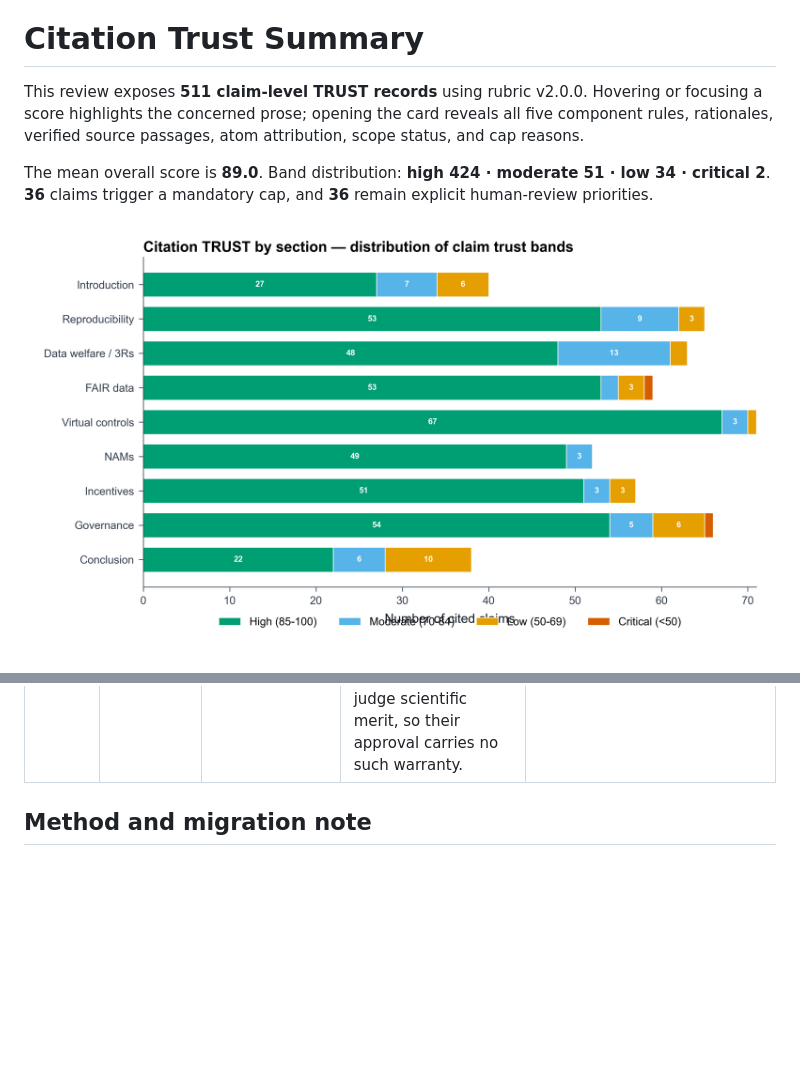
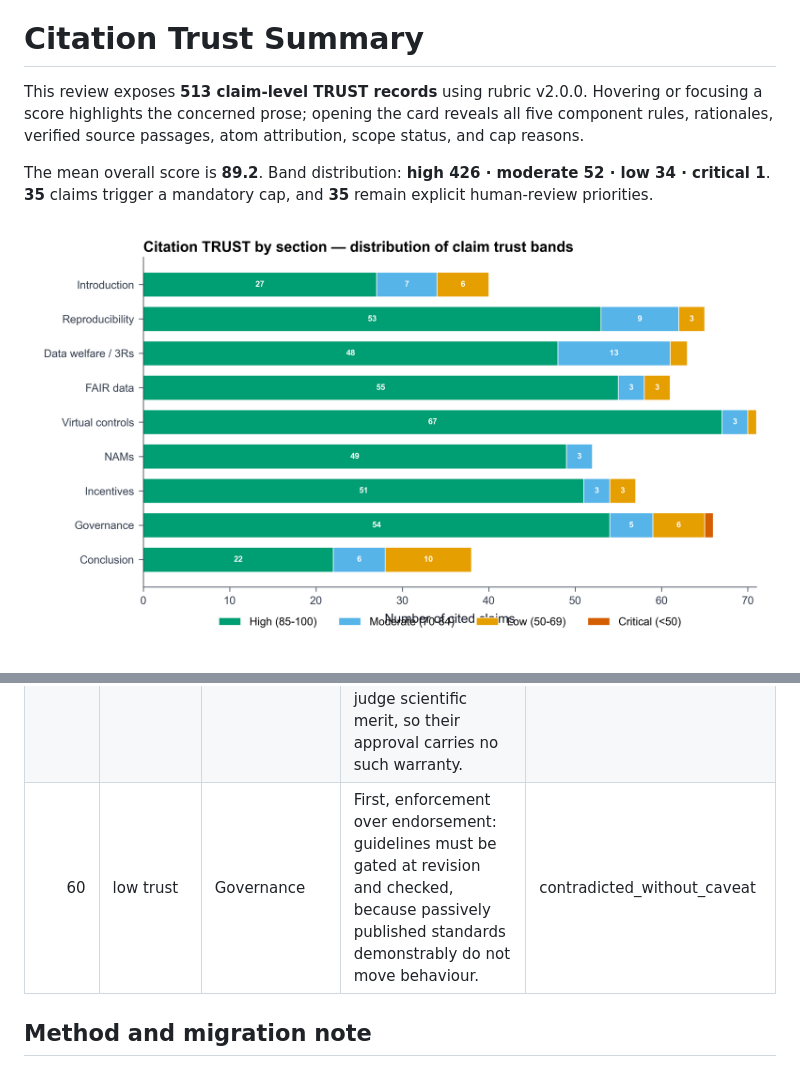
Before and after one commit to dhuzard/ethical-debt-AI-review, a Markdown page: content/trust_summary.md, 2 parts joined by grey strips. Drawn GitHub-style; pictures changed too: figures/fig_trust_by_section.png; blank space fills up the shorter version.

Commit message:
Apply second TRUST human review decision

```diff
--- a/content/trust_summary.md
+++ b/content/trust_summary.md
@@ -1,9 +1,9 @@
 (sec-trust-summary)=
 # Citation Trust Summary
 
-This review exposes **511 claim-level TRUST records** using rubric v2.0.0. Hovering or focusing a score highlights the concerned prose; opening the card reveals all five component rules, rationales, verified source passages, atom attribution, scope status, and cap reasons.
+This review exposes **513 claim-level TRUST records** using rubric v2.0.0. Hovering or focusing a score highlights the concerned prose; opening the card reveals all five component rules, rationales, verified source passages, atom attribution, scope status, and cap reasons.
 
-The mean overall score is **89.0**. Band distribution: **high 424 · moderate 51 · low 34 · critical 2**. **36** claims trigger a mandatory cap, and **36** remain explicit human-review priorities.
+The mean overall score is **89.2**. Band distribution: **high 426 · moderate 52 · low 34 · critical 1**. **35** claims trigger a mandatory cap, and **35** remain explicit human-review priorities.
 
 ![Trust band distribution by section](../figures/fig_trust_by_section.png)
 
@@ -60,6 +59,7 @@ The mean overall score is **89.0**. Band distribution: **high 424 · moderate 51
 | 60 | low trust | Governance | Publishing and endorsing ARRIVE produced no significant reporting gain in the Chagas literature (51% → 66%, p=0.26), while implementing a checklist at one journal produced a three-fold-greater improvement than at a matched journal without one. | contradicted_without_caveat |
 | 60 | low trust | Governance | Non-publication remains the root waste: laboratory-animal researchers themselves estimate only about half of animal experiments are ever published. | contradicted_without_caveat |
 | 60 | low trust | Governance | One proposal presumes review bodies can and should assess research rigor and expected benefit through a structured benefit-assessment instrument, while an analysis of US committees argues they structurally lack the expertise and mandate to judge scientific merit, so their approval carries no such warranty. | contradicted_without_caveat |
+| 60 | low trust | Governance | First, enforcement over endorsement: guidelines must be gated at revision and checked, because passively published standards demonstrably do not move behaviour. | contradicted_without_caveat |
 
 ## Method and migration note
 
```
Also changed, not shown: other parts of content/trust_summary.md (+2 -3 lines), content/04_fair_preclinical_data.md (+22 -6 lines), figures/fig_trust_components.png, figures/fig_trust_overall.png, 7 other files.
